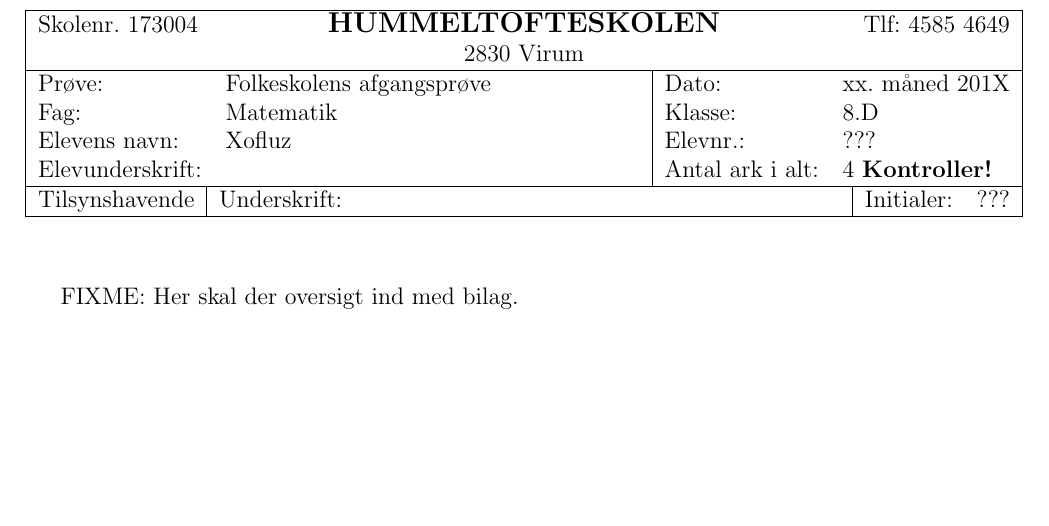
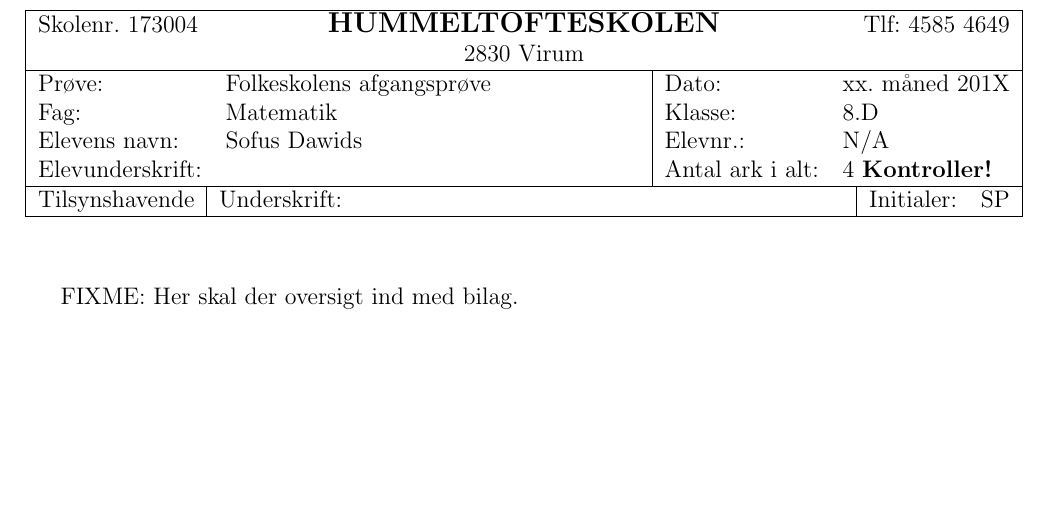
Before and after one commit to martingd/fsa-skabelon-LaTeX, a LaTeX document (fsa-skabelon.tex): part of page 1 of 4, cut so that both start at the same text. Compiled offline with pdfLaTeX.

Commit message:
Rettede kommentarer og standardtekst i forsideboksen.

```diff
--- a/fsa-skabelon.tex
+++ b/fsa-skabelon.tex
@@ -39,10 +39,10 @@
 \newcommand{\proevetype}{Folkeskolens afgangsprøve}
 \newcommand{\proevefag}{Matematik}
-\newcommand{\elevnavn}{Xofluz}
-\newcommand{\elevnummer}{???}
-\newcommand{\tilsynshavende}{???}
-\newcommand{\eksamensdato}{xx. måned 201X}
-\newcommand{\antalarkialt}{\pageref*{LastPage} \textbf{Kontroller!}}
+\newcommand{\elevnavn}{Sofus Dawids}
+\newcommand{\elevnummer}{N/A} % <=== Ret til eksamen.
+\newcommand{\tilsynshavende}{SP} % <=== Ret til eksamen.
+\newcommand{\eksamensdato}{xx. måned 201X} % <=== Ret til eksamen.
+\newcommand{\antalarkialt}{\pageref*{LastPage} \textbf{Kontroller!}} % <=== Kontroller til eksamen.
 
 % Front page box for exam.
 \newcommand{\eksamensforsideboks}{
```
Also changed, not shown: fsa-skabelon.tex (8 more changed lines).
